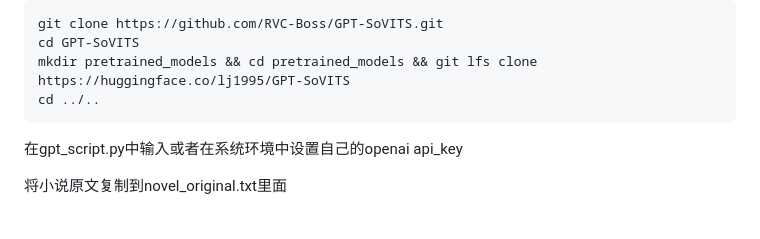
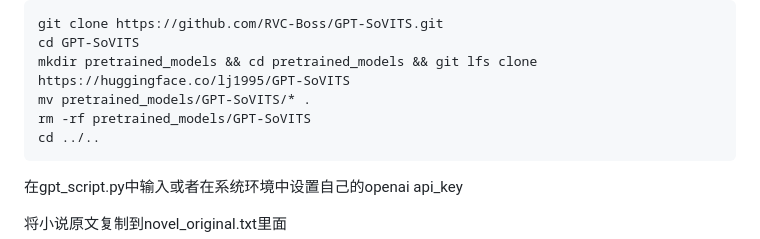
Before and after one commit to lrxwisdom001/GPT-SoVITS-Novels, a Markdown page: README.md, the part around the change. Rendered like a GitHub page; blank space fills up the shorter version.

````diff
--- a/README.md
+++ b/README.md
@@ -56,6 +56,8 @@ Hugging Face：https://huggingface.co/datasets/lrxwisdom001/GPT-SoVITS-Novels/bl
 git clone https://github.com/RVC-Boss/GPT-SoVITS.git
 cd GPT-SoVITS
 mkdir pretrained_models && cd pretrained_models && git lfs clone https://huggingface.co/lj1995/GPT-SoVITS
+mv pretrained_models/GPT-SoVITS/* .
+rm -rf pretrained_models/GPT-SoVITS
 cd ../..
   ```
 
````
